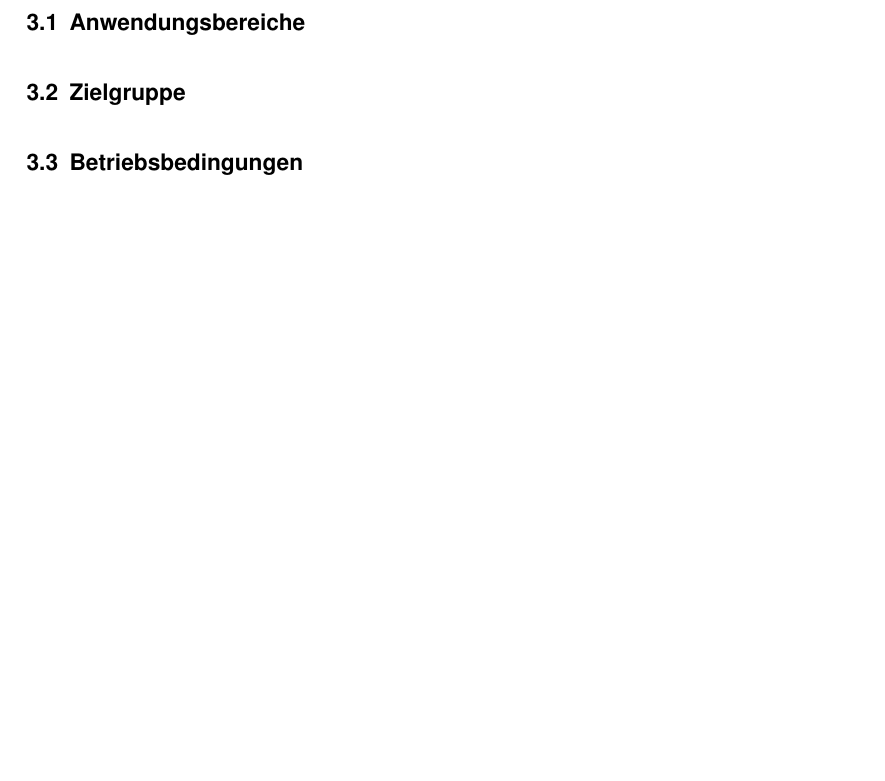
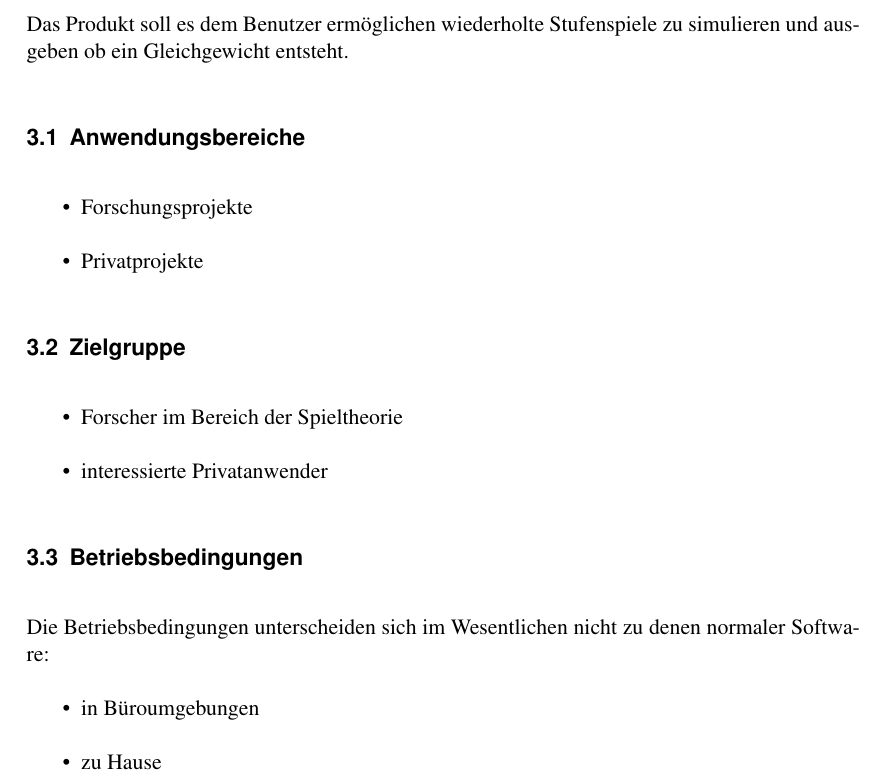
Before and after one commit to max-97/pse, a LaTeX document (Pflichtenheft/master.tex, which reads Pflichtenheft/03_Produkteinsatz.tex): part of page 6 of 15, cut at the place of the change, the shorter picture padded with empty space. Compiled offline with pdfLaTeX.

Commit message:
Produkteinsatz hinzugefügt

```diff
--- a/Pflichtenheft/03_Produkteinsatz.tex
+++ b/Pflichtenheft/03_Produkteinsatz.tex
@@ -1,7 +1,21 @@
 \section{Produkteinsatz}
+Das Produkt soll es dem Benutzer ermöglichen wiederholte Stufenspiele zu simulieren und ausgeben ob ein Gleichgewicht entsteht.
 
 \subsection{Anwendungsbereiche}
+\begin{itemize}
+\item Forschungsprojekte
+\item Privatprojekte
+\end{itemize}
 
 \subsection{Zielgruppe}
+\begin{itemize}
+\item Forscher im Bereich der Spieltheorie
+\item interessierte Privatanwender
+\end{itemize}
 
 \subsection{Betriebsbedingungen}
+Die Betriebsbedingungen unterscheiden sich im Wesentlichen nicht zu denen normaler Software:
+\begin{itemize}
+\item in Büroumgebungen
+\item zu Hause
+\end{itemize}
```
